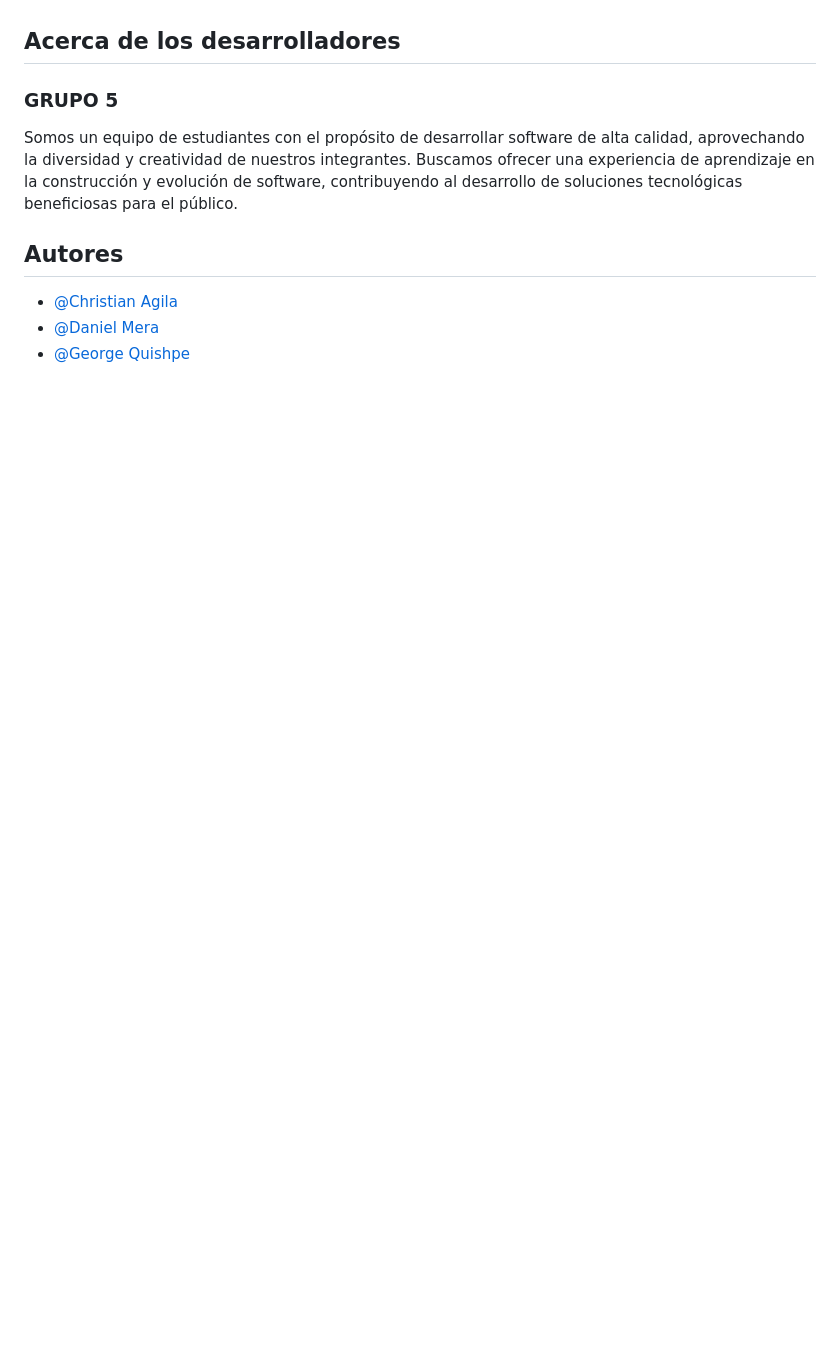
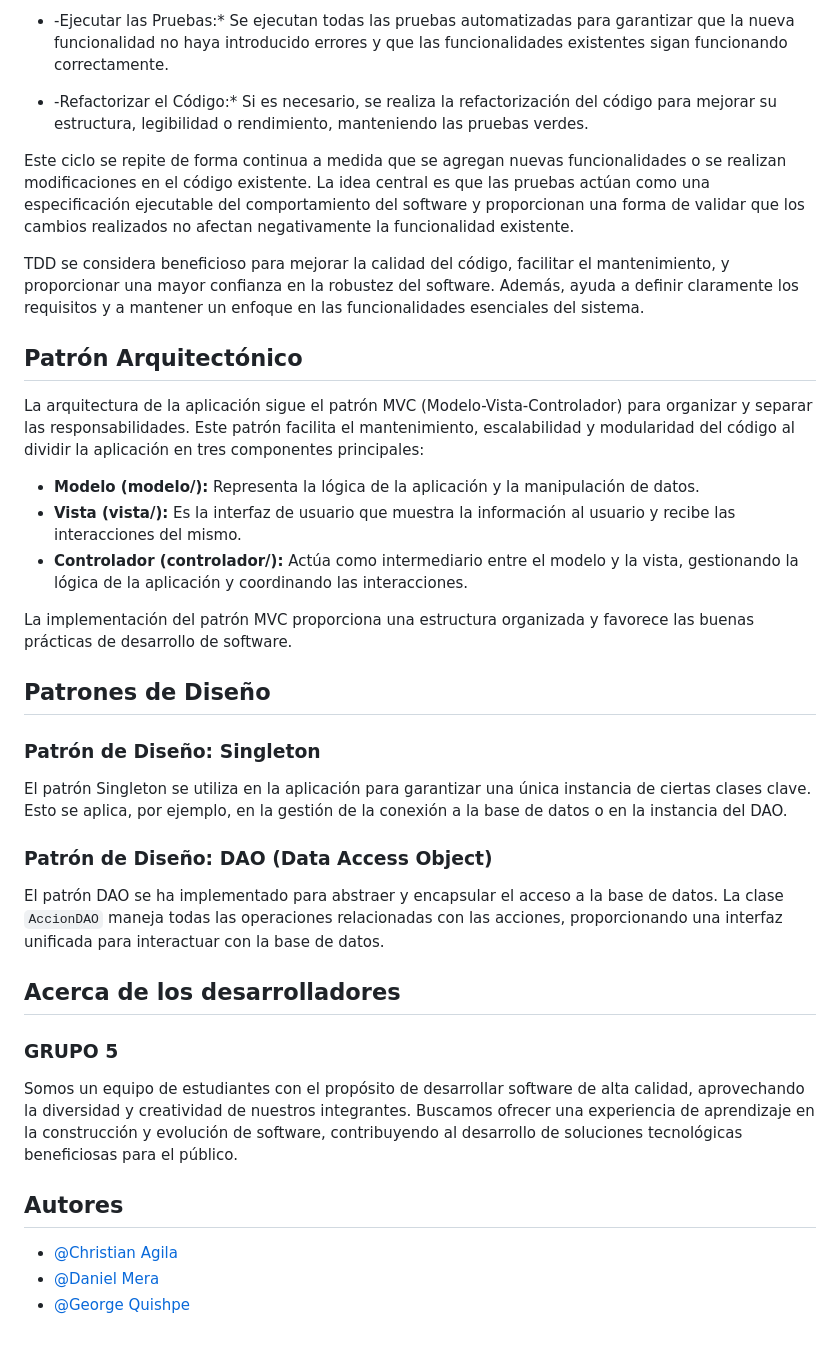
Before and after one commit to georgeQuishpe/proyecto-1b-cesw, a Markdown page: README.md, the part around the change printed below. Drawn GitHub-style; blank space fills up the shorter version.

Commit message:
fix: actualización de README.md

```diff
--- a/README.md
+++ b/README.md
@@ -42,3 +96,31 @@ Visualiza todas tus inversiones en una tabla resumen clara y detallada. La tabla
+* -Ejecutar las Pruebas:* Se ejecutan todas las pruebas automatizadas para garantizar que la nueva funcionalidad no haya introducido errores y que las funcionalidades existentes sigan funcionando correctamente.
+
+* -Refactorizar el Código:* Si es necesario, se realiza la refactorización del código para mejorar su estructura, legibilidad o rendimiento, manteniendo las pruebas verdes.
+
+Este ciclo se repite de forma continua a medida que se agregan nuevas funcionalidades o se realizan modificaciones en el código existente. La idea central es que las pruebas actúan como una especificación ejecutable del comportamiento del software y proporcionan una forma de validar que los cambios realizados no afectan negativamente la funcionalidad existente.
+
+TDD se considera beneficioso para mejorar la calidad del código, facilitar el mantenimiento, y proporcionar una mayor confianza en la robustez del software. Además, ayuda a definir claramente los requisitos y a mantener un enfoque en las funcionalidades esenciales del sistema.
+
+## Patrón Arquitectónico
+La arquitectura de la aplicación sigue el patrón MVC (Modelo-Vista-Controlador) para organizar y separar las responsabilidades. Este patrón facilita el mantenimiento, escalabilidad y modularidad del código al dividir la aplicación en tres componentes principales:
+
+- **Modelo (modelo/):** Representa la lógica de la aplicación y la manipulación de datos.
+- **Vista (vista/):** Es la interfaz de usuario que muestra la información al usuario y recibe las interacciones del mismo.
+- **Controlador (controlador/):** Actúa como intermediario entre el modelo y la vista, gestionando la lógica de la aplicación y coordinando las interacciones.
+
+La implementación del patrón MVC proporciona una estructura organizada y favorece las buenas prácticas de desarrollo de software.
+
+
+## Patrones de Diseño
+### Patrón de Diseño: Singleton
+
+El patrón Singleton se utiliza en la aplicación para garantizar una única instancia de ciertas clases clave. Esto se aplica, por ejemplo, en la gestión de la conexión a la base de datos o en la instancia del DAO.
+
+### Patrón de Diseño: DAO (Data Access Object)
+
+El patrón DAO se ha implementado para abstraer y encapsular el acceso a la base de datos. La clase `AccionDAO` maneja todas las operaciones relacionadas con las acciones, proporcionando una interfaz unificada para interactuar con la base de datos.
+
+
 ## Acerca de los desarrolladores
 ### GRUPO 5
 
```
Also changed, not shown: other parts of README.md (+64 -10 lines).
